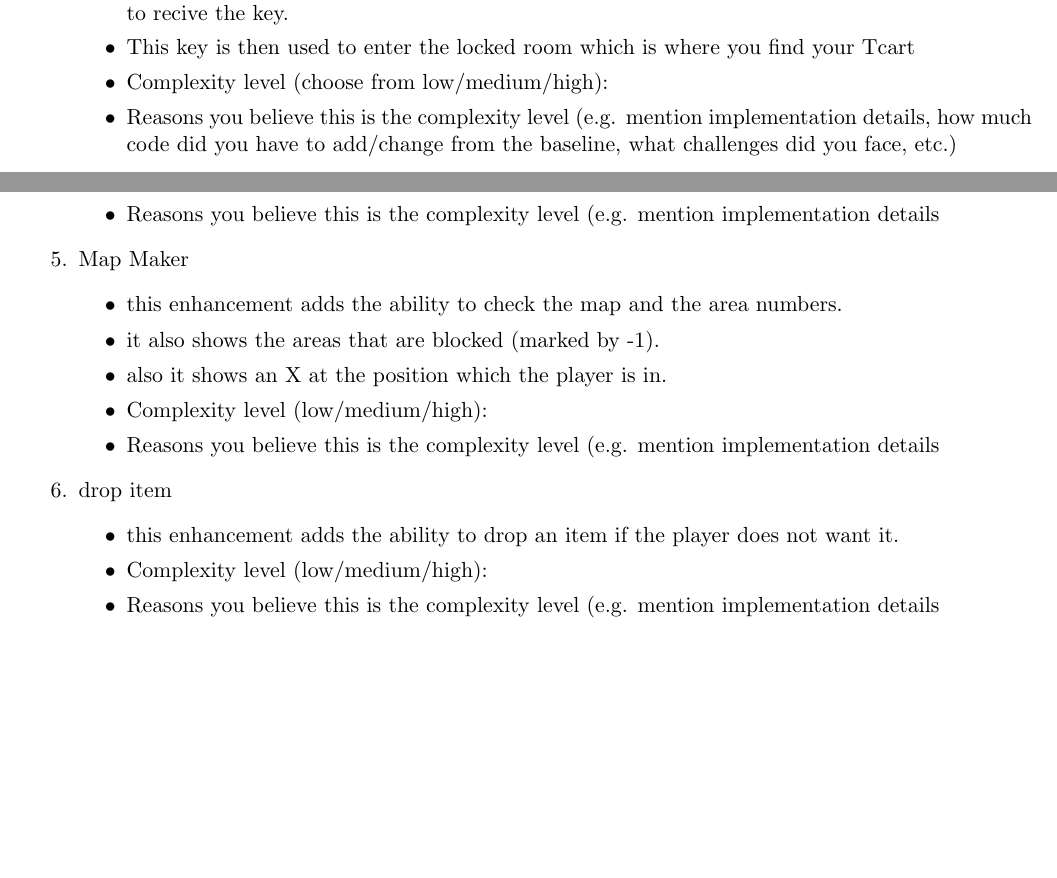
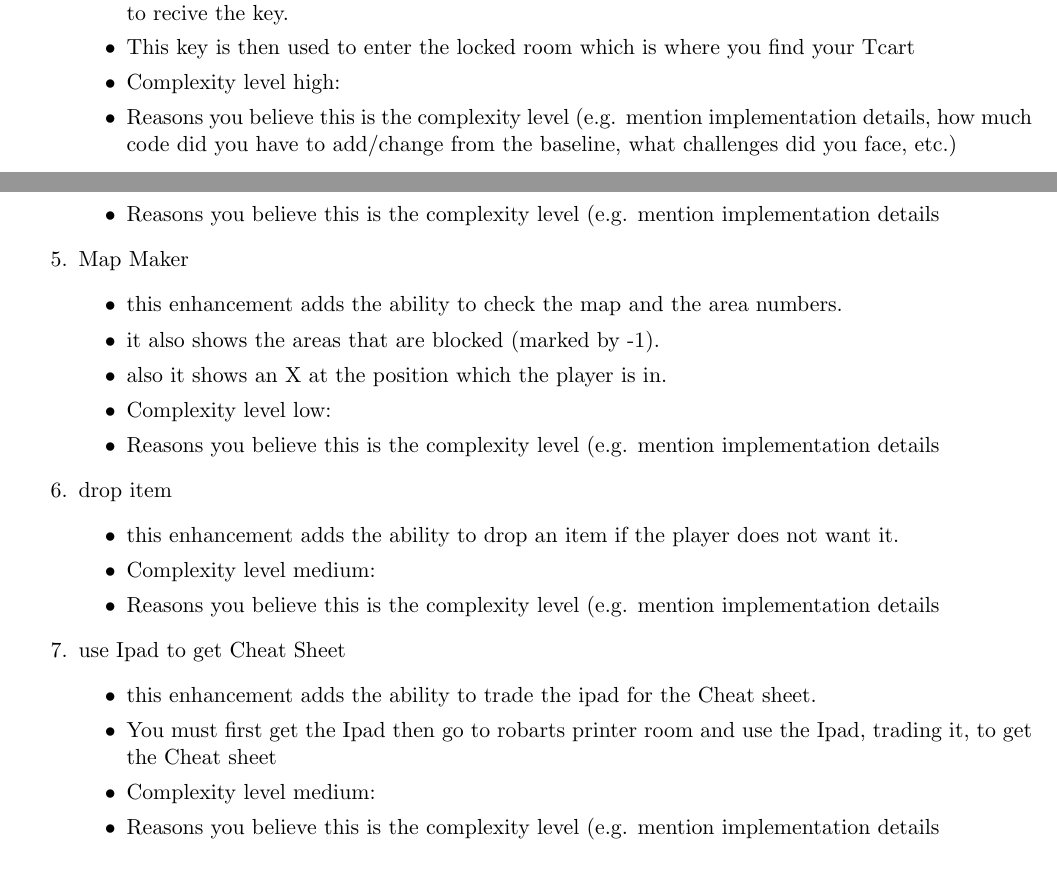
Before and after one commit to Towaiji/Text-Based-Adventure-Game, a LaTeX document (CSC_p1/enhancements.tex): two parts of pages 1 and 2 of 2, joined at a grey line, cut so that both start at the same text, the shorter picture padded with empty space. Compiled offline with pdfLaTeX.

Commit message:
Update enhancements.tex

```diff
--- a/CSC_p1/enhancements.tex
+++ b/CSC_p1/enhancements.tex
@@ -21,7 +21,7 @@
 	\begin{itemize}
 	\item in this puzzle the player must enter the math classroom and answer a math question in order to recive the key.
 	\item This key is then used to enter the locked room which is where you find your Tcart
-	\item Complexity level (choose from low/medium/high):
+	\item Complexity level high:
 	\item Reasons you believe this is the complexity level (e.g. mention implementation details, how much code did you have to add/change from the baseline, what challenges did you face, etc.)
 	% Feel free to add more subheadings if you need
 	\end{itemize}
@@ -61,7 +61,7 @@
 	\item this enhancement adds the ability to check the map and the area numbers.
 	\item it also shows the areas that are blocked (marked by -1).
 	\item also it shows an X at the position which the player is in.
-	\item Complexity level (low/medium/high):
+	\item Complexity level low:
 	\item Reasons you believe this is the complexity level (e.g. mention implementation details
 	% Feel free to add more subheadings if you feel the need
 	\end{itemize}
@@ -69,7 +69,16 @@
 \item drop item
 	\begin{itemize}
 	\item this enhancement adds the ability to drop an item if the player does not want it.
-	\item Complexity level (low/medium/high):
+	\item Complexity level medium:
+	\item Reasons you believe this is the complexity level (e.g. mention implementation details
+	% Feel free to add more subheadings if you feel the need
+	\end{itemize}
+
+\item use Ipad to get Cheat Sheet
+	\begin{itemize}
+	\item this enhancement adds the ability to trade the ipad for the Cheat sheet.
+	\item You must first get the Ipad then go to robarts printer room and use the Ipad, trading it, to get the Cheat sheet
+	\item Complexity level medium:
 	\item Reasons you believe this is the complexity level (e.g. mention implementation details
 	% Feel free to add more subheadings if you feel the need
 	\end{itemize}
```
Also changed, not shown: CSC_p1/enhancements.tex (6 more changed lines).
